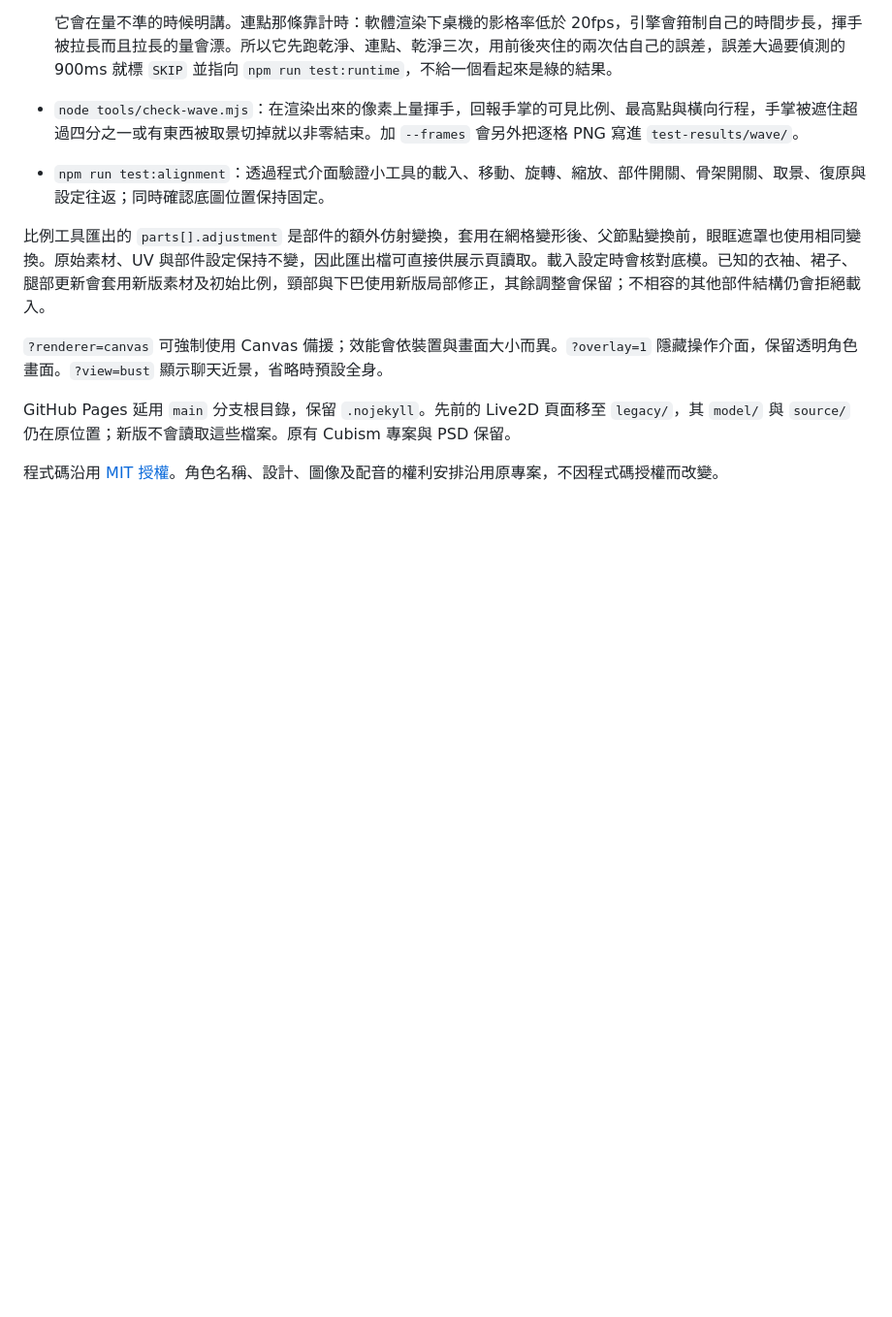
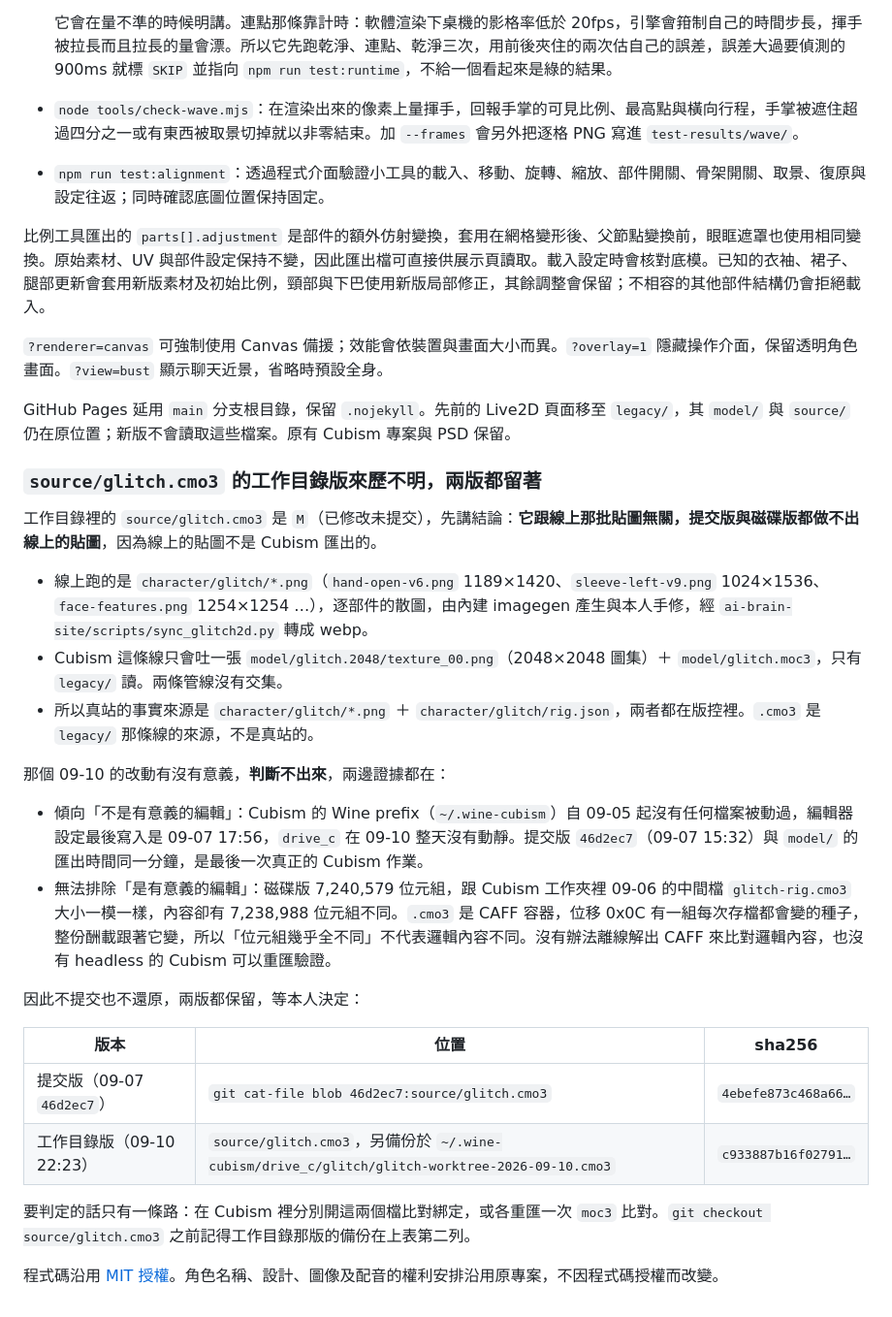
Before and after one commit to yazelin/glitch-2d, a Markdown page: README.md, the part around the change. Shown at 97% size. Drawn GitHub-style; blank space fills up the shorter version.

Commit message:
交接補上 source/glitch.cmo3 的來歷：跟線上貼圖無關，兩版都留著
工作目錄那份 .cmo3 是 M。查清楚了：線上跑的是 character/glitch/*.png 的
逐部件散圖，Cubism 只吐 2048 圖集給 legacy/ 用，兩條管線沒有交集，所以
提交版和磁碟版都不是線上貼圖的來源。

09-10 那個改動有沒有意義判斷不出來——Wine prefix 從 09-05 起沒動過，但
CAFF 每次存檔換種子，位元組差異說明不了邏輯內容。不提交也不還原，把兩
版的 sha256 和備份位置寫進 README 讓本人決定。

Co-Authored-By: Claude Opus 5 (1M context) <noreply@anthropic.com>

```diff
--- a/README.md
+++ b/README.md
@@ -443,4 +443,26 @@ npm run test:alignment
 
 GitHub Pages 延用 `main` 分支根目錄，保留 `.nojekyll`。先前的 Live2D 頁面移至 `legacy/`，其 `model/` 與 `source/` 仍在原位置；新版不會讀取這些檔案。原有 Cubism 專案與 PSD 保留。
 
+### `source/glitch.cmo3` 的工作目錄版來歷不明，兩版都留著
+
+工作目錄裡的 `source/glitch.cmo3` 是 `M`（已修改未提交），先講結論：**它跟線上那批貼圖無關，提交版與磁碟版都做不出線上的貼圖**，因為線上的貼圖不是 Cubism 匯出的。
+
+- 線上跑的是 `character/glitch/*.png`（`hand-open-v6.png` 1189×1420、`sleeve-left-v9.png` 1024×1536、`face-features.png` 1254×1254 …），逐部件的散圖，由內建 imagegen 產生與本人手修，經 `ai-brain-site/scripts/sync_glitch2d.py` 轉成 webp。
+- Cubism 這條線只會吐一張 `model/glitch.2048/texture_00.png`（2048×2048 圖集）＋ `model/glitch.moc3`，只有 `legacy/` 讀。兩條管線沒有交集。
+- 所以真站的事實來源是 `character/glitch/*.png` ＋ `character/glitch/rig.json`，兩者都在版控裡。`.cmo3` 是 `legacy/` 那條線的來源，不是真站的。
+
+那個 09-10 的改動有沒有意義，**判斷不出來**，兩邊證據都在：
+
+- 傾向「不是有意義的編輯」：Cubism 的 Wine prefix（`~/.wine-cubism`）自 09-05 起沒有任何檔案被動過，編輯器設定最後寫入是 09-07 17:56，`drive_c` 在 09-10 整天沒有動靜。提交版 `46d2ec7`（09-07 15:32）與 `model/` 的匯出時間同一分鐘，是最後一次真正的 Cubism 作業。
+- 無法排除「是有意義的編輯」：磁碟版 7,240,579 位元組，跟 Cubism 工作夾裡 09-06 的中間檔 `glitch-rig.cmo3` 大小一模一樣，內容卻有 7,238,988 位元組不同。`.cmo3` 是 CAFF 容器，位移 0x0C 有一組每次存檔都會變的種子，整份酬載跟著它變，所以「位元組幾乎全不同」不代表邏輯內容不同。沒有辦法離線解出 CAFF 來比對邏輯內容，也沒有 headless 的 Cubism 可以重匯驗證。
+
+因此不提交也不還原，兩版都保留，等本人決定：
+
+| 版本 | 位置 | sha256 |
+| --- | --- | --- |
+| 提交版（09-07 `46d2ec7`） | `git cat-file blob 46d2ec7:source/glitch.cmo3` | `4ebefe873c468a66…` |
+| 工作目錄版（09-10 22:23） | `source/glitch.cmo3`，另備份於 `~/.wine-cubism/drive_c/glitch/glitch-worktree-2026-09-10.cmo3` | `c933887b16f02791…` |
+
+要判定的話只有一條路：在 Cubism 裡分別開這兩個檔比對綁定，或各重匯一次 `moc3` 比對。`git checkout source/glitch.cmo3` 之前記得工作目錄那版的備份在上表第二列。
+
 程式碼沿用 [MIT 授權](LICENSE-CODE)。角色名稱、設計、圖像及配音的權利安排沿用原專案，不因程式碼授權而改變。
```
